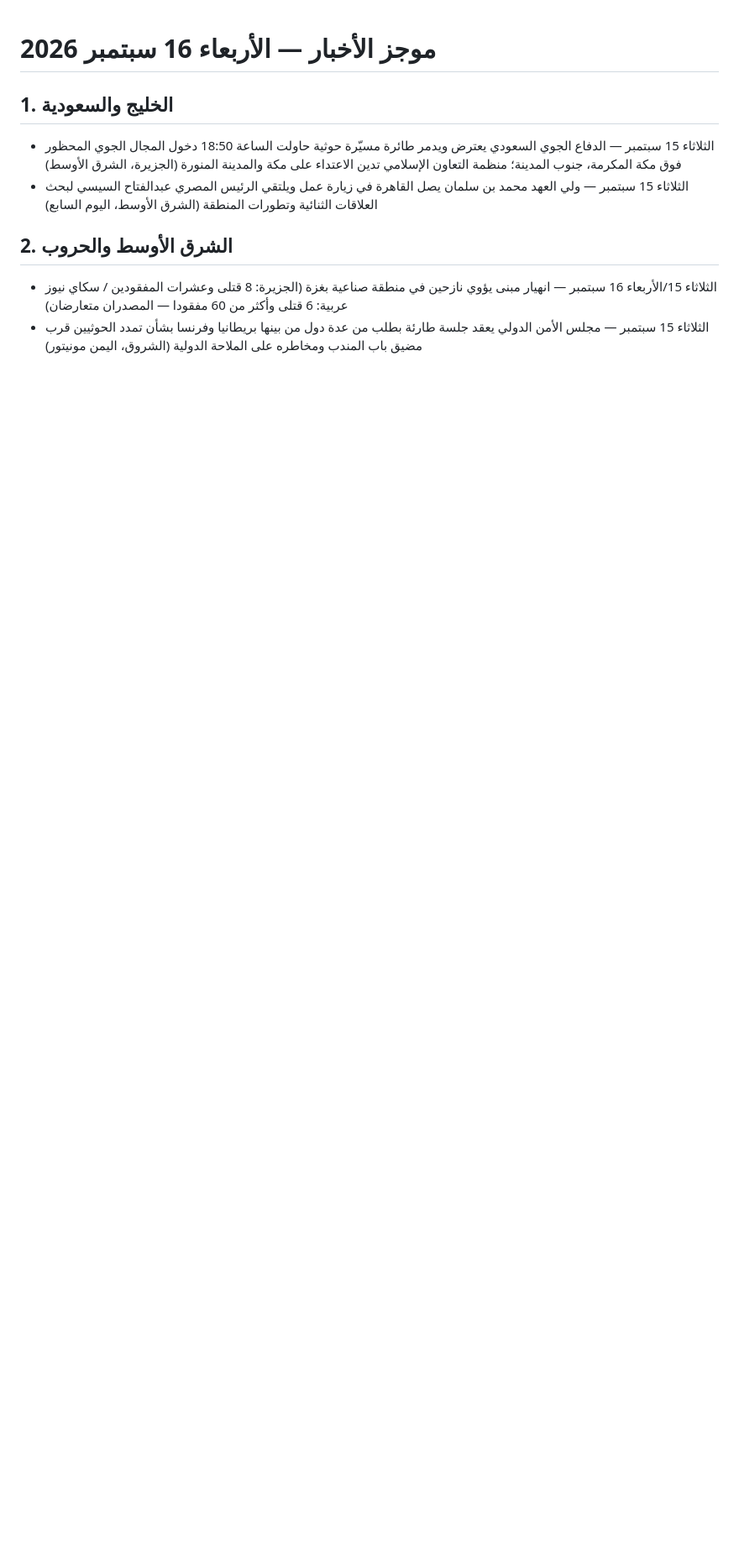
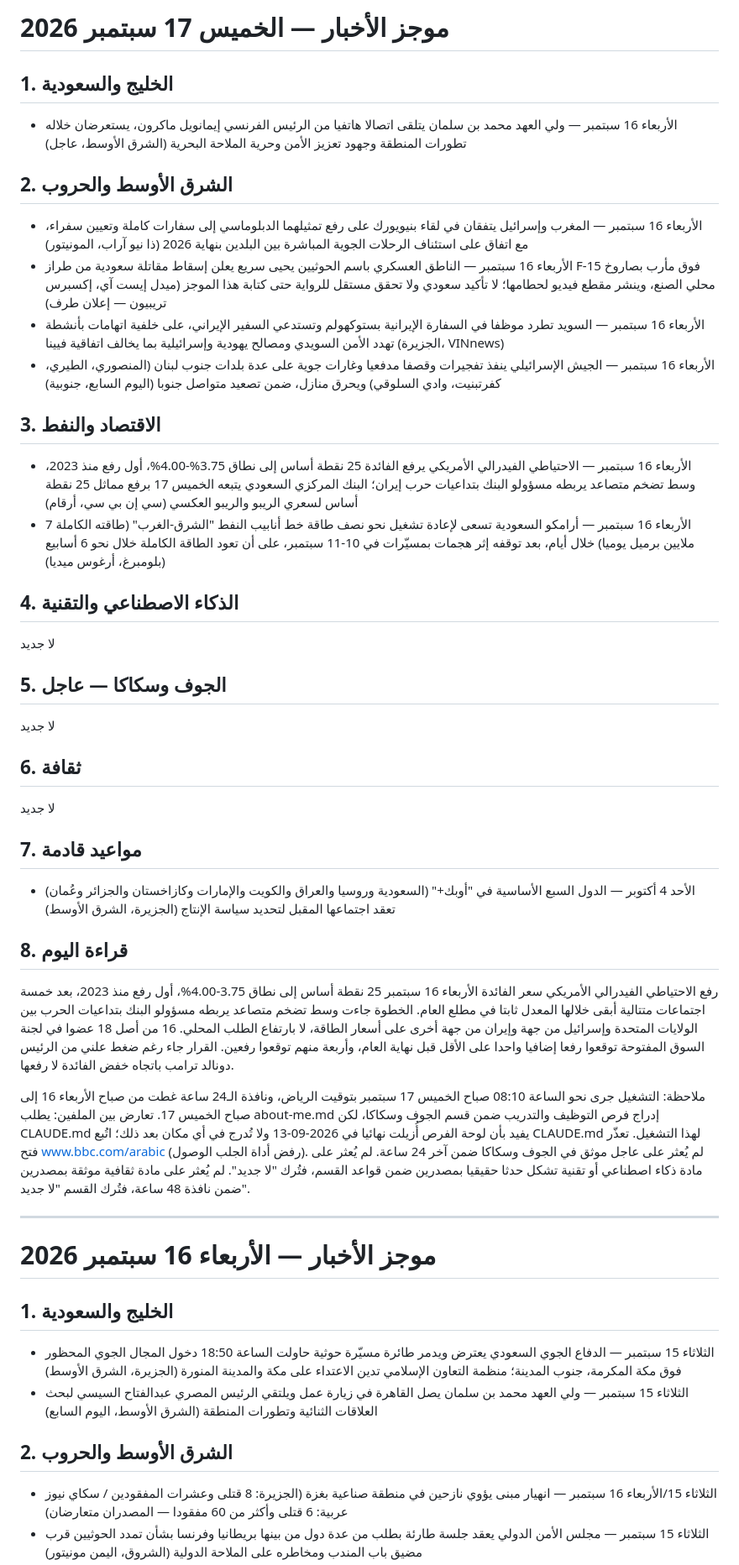
Before and after one commit to yodas000/news-brief, a Markdown page: news-brief.md, the part around the change. Shown at 84% size. GitHub-like rendering; blank space fills up the shorter version.

Commit message:
brief: 2026-09-17
Co-Authored-By: Claude Sonnet 5 <noreply@anthropic.com>
Claude-Session: https://claude.ai/code/session_01Uf8AWEFCkMGfKG29QxznMu

```diff
--- a/news-brief.md
+++ b/news-brief.md
@@ -1,3 +1,36 @@
+# موجز الأخبار — الخميس 17 سبتمبر 2026
+
+## 1. الخليج والسعودية
+- الأربعاء 16 سبتمبر — ولي العهد محمد بن سلمان يتلقى اتصالا هاتفيا من الرئيس الفرنسي إيمانويل ماكرون، يستعرضان خلاله تطورات المنطقة وجهود تعزيز الأمن وحرية الملاحة البحرية (الشرق الأوسط، عاجل)
+
+## 2. الشرق الأوسط والحروب
+- الأربعاء 16 سبتمبر — المغرب وإسرائيل يتفقان في لقاء بنيويورك على رفع تمثيلهما الدبلوماسي إلى سفارات كاملة وتعيين سفراء، مع اتفاق على استئناف الرحلات الجوية المباشرة بين البلدين بنهاية 2026 (ذا نيو آراب، المونيتور)
+- الأربعاء 16 سبتمبر — الناطق العسكري باسم الحوثيين يحيى سريع يعلن إسقاط مقاتلة سعودية من طراز F-15 فوق مأرب بصاروخ محلي الصنع، وينشر مقطع فيديو لحطامها؛ لا تأكيد سعودي ولا تحقق مستقل للرواية حتى كتابة هذا الموجز (ميدل إيست آي، إكسبرس تريبيون — إعلان طرف)
+- الأربعاء 16 سبتمبر — السويد تطرد موظفا في السفارة الإيرانية بستوكهولم وتستدعي السفير الإيراني، على خلفية اتهامات بأنشطة تهدد الأمن السويدي ومصالح يهودية وإسرائيلية بما يخالف اتفاقية فيينا (الجزيرة، VINnews)
+- الأربعاء 16 سبتمبر — الجيش الإسرائيلي ينفذ تفجيرات وقصفا مدفعيا وغارات جوية على عدة بلدات جنوب لبنان (المنصوري، الطيري، كفرتبنيت، وادي السلوقي) ويحرق منازل، ضمن تصعيد متواصل جنوبا (اليوم السابع، جنوبية)
+
+## 3. الاقتصاد والنفط
+- الأربعاء 16 سبتمبر — الاحتياطي الفيدرالي الأمريكي يرفع الفائدة 25 نقطة أساس إلى نطاق 3.75%-4.00%، أول رفع منذ 2023، وسط تضخم متصاعد يربطه مسؤولو البنك بتداعيات حرب إيران؛ البنك المركزي السعودي يتبعه الخميس 17 برفع مماثل 25 نقطة أساس لسعري الريبو والريبو العكسي (سي إن بي سي، أرقام)
+- الأربعاء 16 سبتمبر — أرامكو السعودية تسعى لإعادة تشغيل نحو نصف طاقة خط أنابيب النفط "الشرق-الغرب" (طاقته الكاملة 7 ملايين برميل يوميا) خلال أيام، بعد توقفه إثر هجمات بمسيّرات في 10-11 سبتمبر، على أن تعود الطاقة الكاملة خلال نحو 6 أسابيع (بلومبرغ، أرغوس ميديا)
+
+## 4. الذكاء الاصطناعي والتقنية
+لا جديد
+
+## 5. الجوف وسكاكا — عاجل
+لا جديد
+
+## 6. ثقافة
+لا جديد
+
+## 7. مواعيد قادمة
+- الأحد 4 أكتوبر — الدول السبع الأساسية في "أوبك+" (السعودية وروسيا والعراق والكويت والإمارات وكازاخستان والجزائر وعُمان) تعقد اجتماعها المقبل لتحديد سياسة الإنتاج (الجزيرة، الشرق الأوسط)
+
+## 8. قراءة اليوم
+رفع الاحتياطي الفيدرالي الأمريكي سعر الفائدة الأربعاء 16 سبتمبر 25 نقطة أساس إلى نطاق 3.75-4.00%، أول رفع منذ 2023، بعد خمسة اجتماعات متتالية أبقى خلالها المعدل ثابتا في مطلع العام. الخطوة جاءت وسط تضخم متصاعد يربطه مسؤولو البنك بتداعيات الحرب بين الولايات المتحدة وإسرائيل من جهة وإيران من جهة أخرى على أسعار الطاقة، لا بارتفاع الطلب المحلي. 16 من أصل 18 عضوا في لجنة السوق المفتوحة توقعوا رفعا إضافيا واحدا على الأقل قبل نهاية العام، وأربعة منهم توقعوا رفعين. القرار جاء رغم ضغط علني من الرئيس دونالد ترامب باتجاه خفض الفائدة لا رفعها.
+
+ملاحظة: التشغيل جرى نحو الساعة 08:10 صباح الخميس 17 سبتمبر بتوقيت الرياض، ونافذة الـ24 ساعة غطت من صباح الأربعاء 16 إلى صباح الخميس 17. تعارض بين الملفين: يطلب about-me.md إدراج فرص التوظيف والتدريب ضمن قسم الجوف وسكاكا، لكن CLAUDE.md يفيد بأن لوحة الفرص أُزيلت نهائيا في 2026-09-13 ولا تُدرج في أي مكان بعد ذلك؛ اتُبع CLAUDE.md لهذا التشغيل. تعذّر فتح www.bbc.com/arabic (رفض أداة الجلب الوصول). لم يُعثر على عاجل موثق في الجوف وسكاكا ضمن آخر 24 ساعة. لم يُعثر على مادة ذكاء اصطناعي أو تقنية تشكل حدثا حقيقيا بمصدرين ضمن قواعد القسم، فتُرك "لا جديد". لم يُعثر على مادة ثقافية موثقة بمصدرين ضمن نافذة 48 ساعة، فتُرك القسم "لا جديد".
+
+---
 # موجز الأخبار — الأربعاء 16 سبتمبر 2026
 
 ## 1. الخليج والسعودية
```
